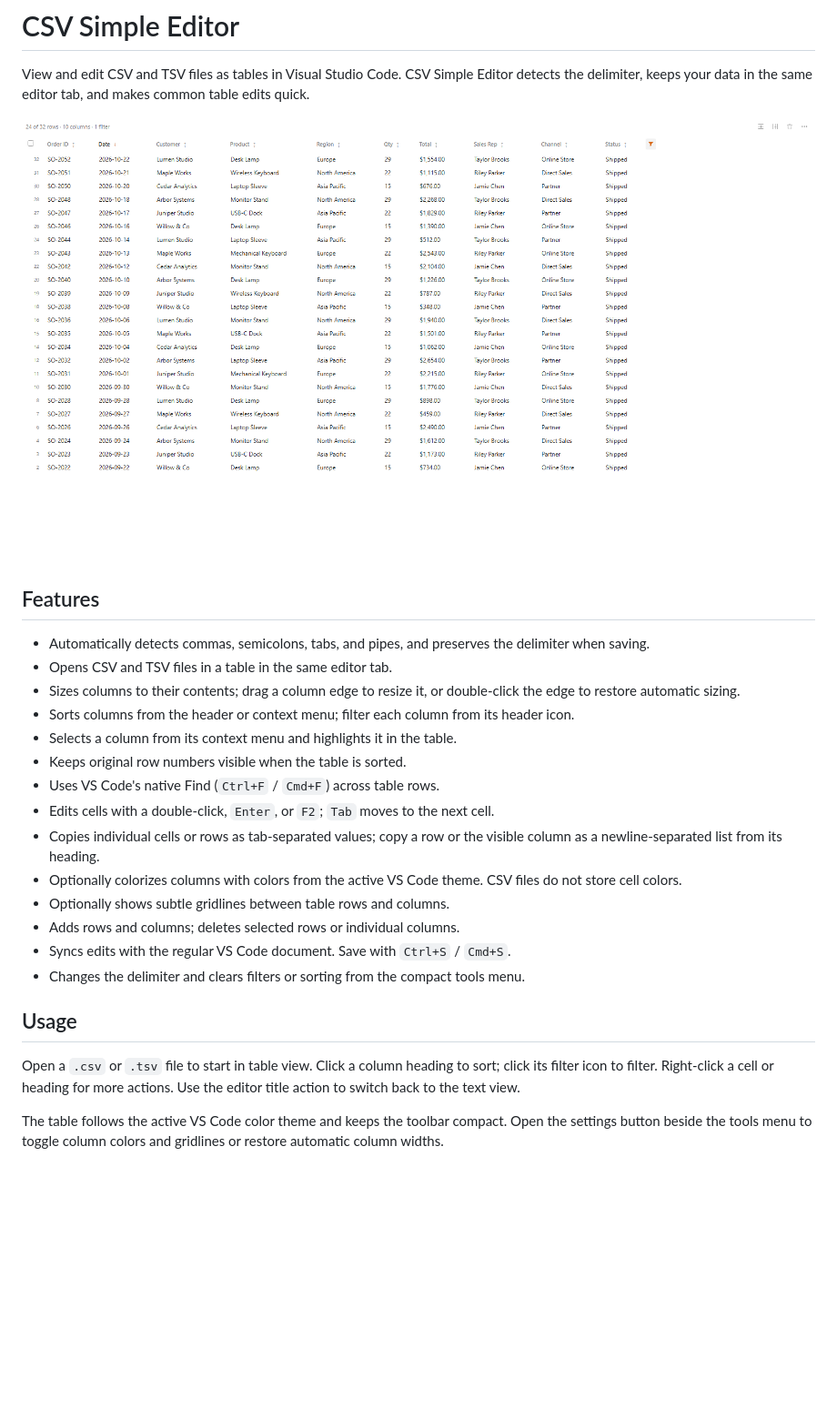
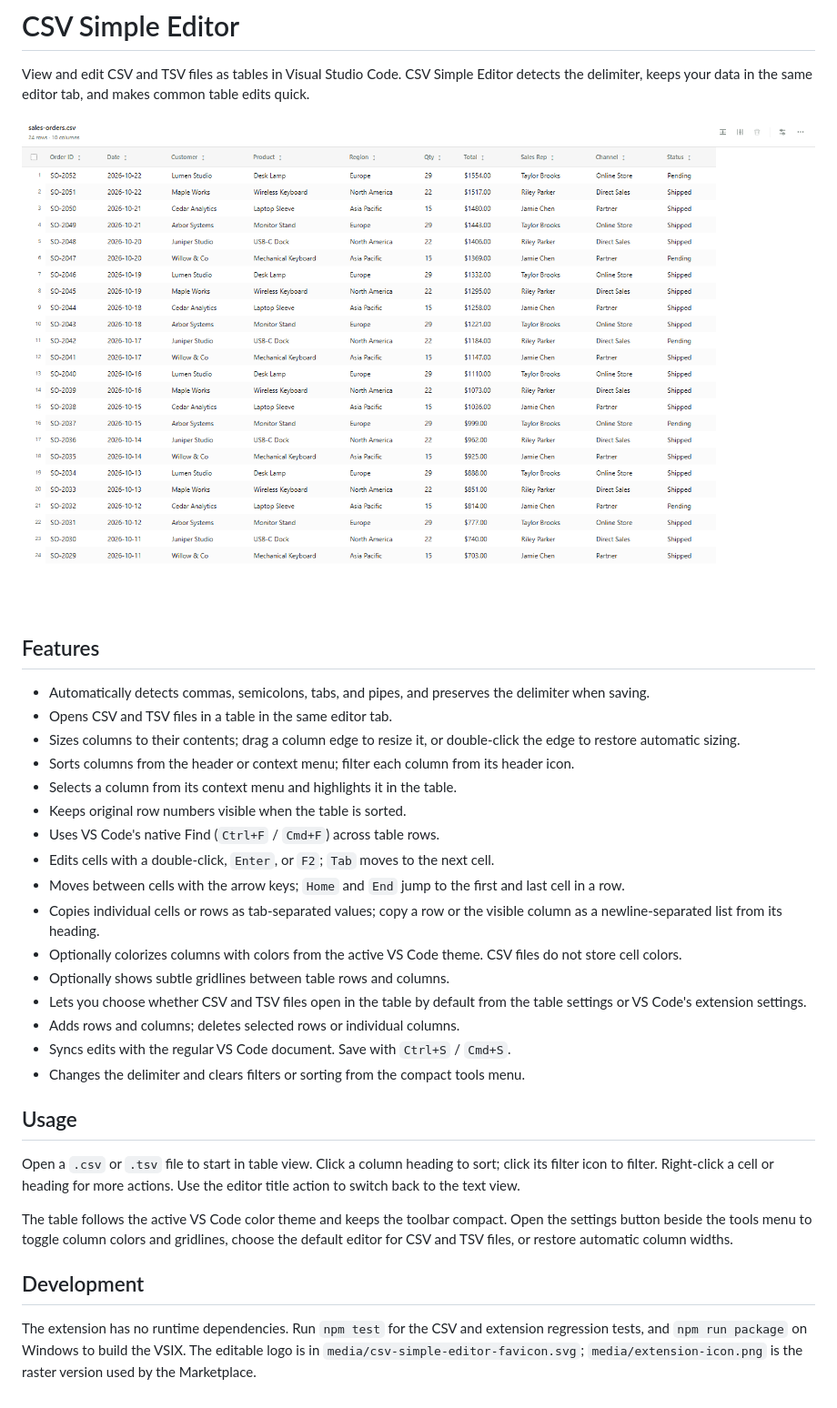
Before and after one commit to TingelTangelBob/vscode-csv-editor, a Markdown page: README.md, the part around the change. Shown at 91% size. GitHub-like rendering; pictures changed too: media/marketplace-screenshot.png; blank space fills up the shorter version.

```diff
--- a/README.md
+++ b/README.md
@@ -14,9 +14,11 @@ View and edit CSV and TSV files as tables in Visual Studio Code. CSV Simple Edit
 - Keeps original row numbers visible when the table is sorted.
 - Uses VS Code's native Find (`Ctrl+F` / `Cmd+F`) across table rows.
 - Edits cells with a double-click, `Enter`, or `F2`; `Tab` moves to the next cell.
+- Moves between cells with the arrow keys; `Home` and `End` jump to the first and last cell in a row.
 - Copies individual cells or rows as tab-separated values; copy a row or the visible column as a newline-separated list from its heading.
 - Optionally colorizes columns with colors from the active VS Code theme. CSV files do not store cell colors.
 - Optionally shows subtle gridlines between table rows and columns.
+- Lets you choose whether CSV and TSV files open in the table by default from the table settings or VS Code's extension settings.
 - Adds rows and columns; deletes selected rows or individual columns.
 - Syncs edits with the regular VS Code document. Save with `Ctrl+S` / `Cmd+S`.
 - Changes the delimiter and clears filters or sorting from the compact tools menu.
@@ -25,4 +27,8 @@ View and edit CSV and TSV files as tables in Visual Studio Code. CSV Simple Edit
 
 Open a `.csv` or `.tsv` file to start in table view. Click a column heading to sort; click its filter icon to filter. Right-click a cell or heading for more actions. Use the editor title action to switch back to the text view.
 
-The table follows the active VS Code color theme and keeps the toolbar compact. Open the settings button beside the tools menu to toggle column colors and gridlines or restore automatic column widths.
+The table follows the active VS Code color theme and keeps the toolbar compact. Open the settings button beside the tools menu to toggle column colors and gridlines, choose the default editor for CSV and TSV files, or restore automatic column widths.
+
+## Development
+
+The extension has no runtime dependencies. Run `npm test` for the CSV and extension regression tests, and `npm run package` on Windows to build the VSIX. The editable logo is in `media/csv-simple-editor-favicon.svg`; `media/extension-icon.png` is the raster version used by the Marketplace.
```
Also changed, not shown: CHANGELOG.md (+16 -0 lines), media/extension-icon.png, 10 other files.
